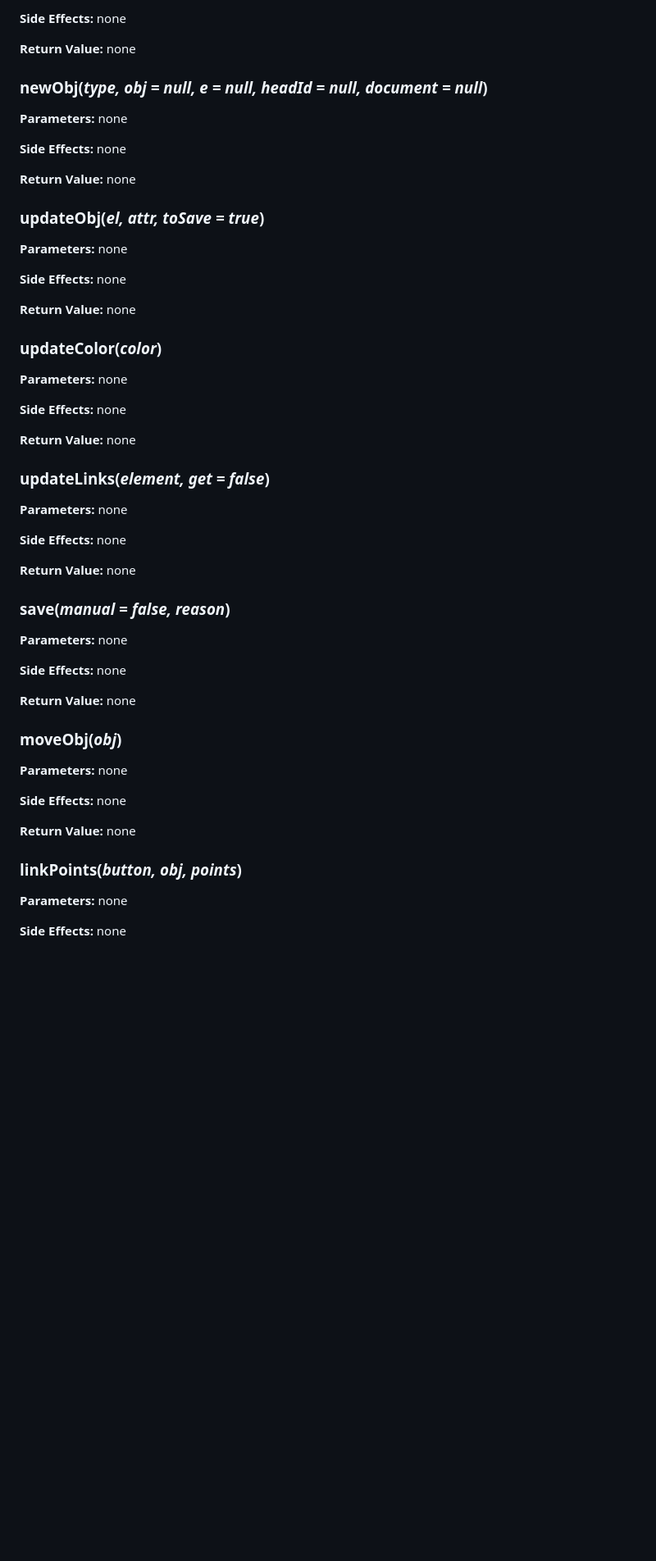
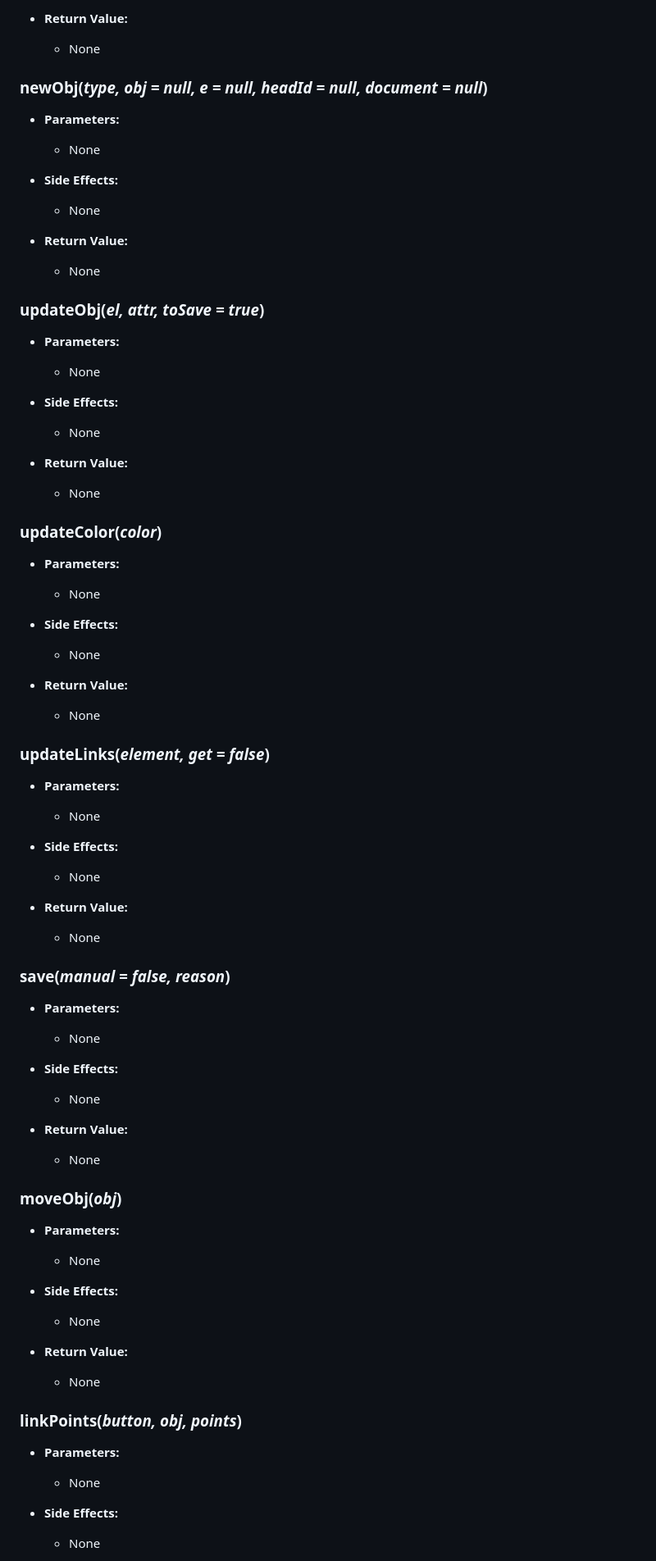
Before and after one commit to Hoffee-Toffee/supedb, a Markdown page: documentation.md, the part around the change printed below. Shown: that part at 82% size. Rendered like a GitHub page; blank space fills up the shorter version.

Commit message:
Added to Documentation

```diff
--- a/documentation.md
+++ b/documentation.md
@@ -256,59 +322,78 @@ Functions, Tests
 
-**Side Effects:** none
-
-**Return Value:** none
+* **Return Value:**
+  * None
 
 ### newObj(*type, obj = null, e = null, headId = null, document = null*)
 
-**Parameters:** none
+* **Parameters:**
+  * None
 
-**Side Effects:** none
+* **Side Effects:**
+  * None
 
-**Return Value:** none
+* **Return Value:**
+  * None
 
 ### updateObj(*el, attr, toSave = true*)
 
-**Parameters:** none
+* **Parameters:**
+  * None
 
-**Side Effects:** none
+* **Side Effects:**
+  * None
 
-**Return Value:** none
+* **Return Value:**
+  * None
 
 ### updateColor(*color*)
 
-**Parameters:** none
+* **Parameters:**
+  * None
 
-**Side Effects:** none
+* **Side Effects:**
+  * None
 
-**Return Value:** none
+* **Return Value:**
+  * None
 
 ### updateLinks(*element, get = false*)
 
-**Parameters:** none
+* **Parameters:**
+  * None
 
-**Side Effects:** none
+* **Side Effects:**
+  * None
 
-**Return Value:** none
+* **Return Value:**
+  * None
 
 ### save(*manual = false, reason*)
 
-**Parameters:** none
+* **Parameters:**
+  * None
 
-**Side Effects:** none
+* **Side Effects:**
+  * None
 
-**Return Value:** none
+* **Return Value:**
+  * None
 
 ### moveObj(*obj*)
 
-**Parameters:** none
+* **Parameters:**
+  * None
 
-**Side Effects:** none
+* **Side Effects:**
+  * None
 
-**Return Value:** none
+* **Return Value:**
+  * None
 
 ### linkPoints(*button, *obj*, points*)
 
-**Parameters:** none
+* **Parameters:**
+  * None
 
-**Side Effects:** none
+* **Side Effects:**
+  * None
 
```
Also changed, not shown: other parts of documentation.md (+266 -136 lines).
